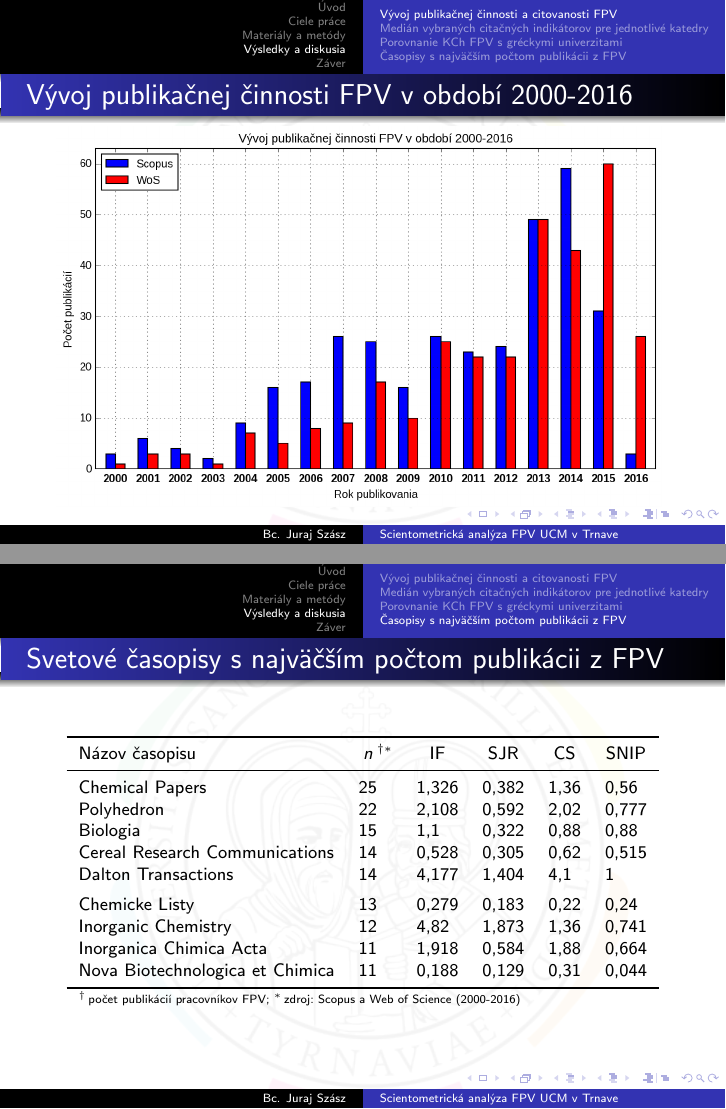
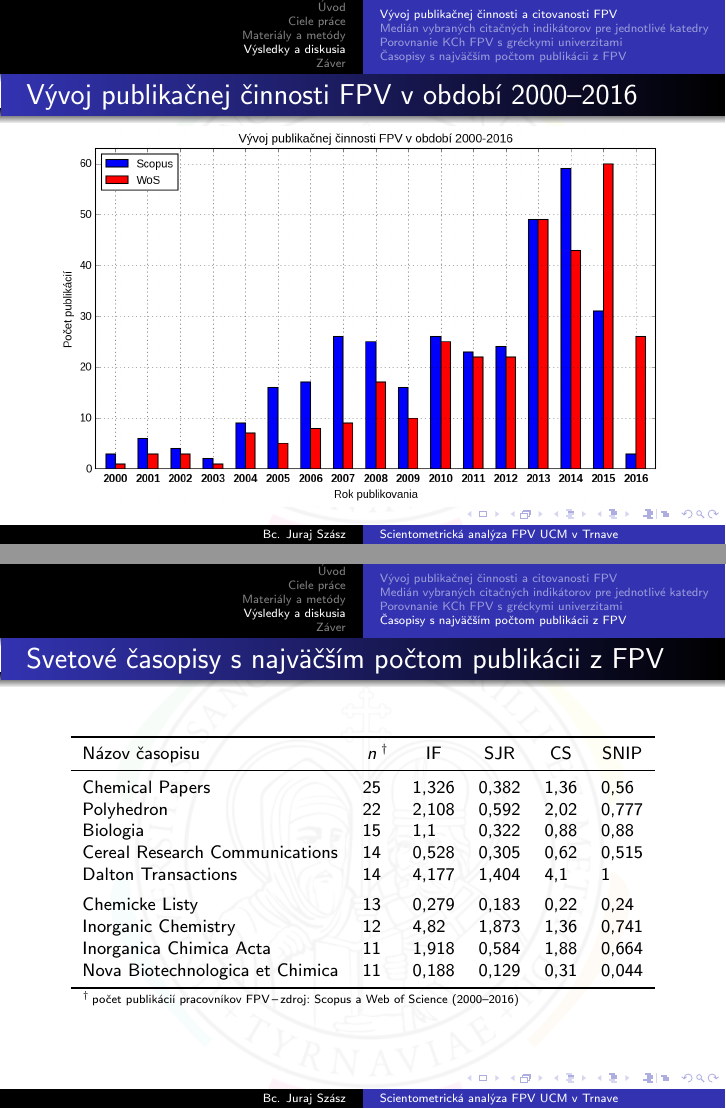
Before and after one commit to sars1492/diplomovka-prezentacia, LaTeX slides (diplomovka-prezentacia.tex): pages 13 and 19 of 27, joined at a grey line. Compiled offline with pdfLaTeX.

Commit message:
Merge asterisk with dagger and fix dashes
It doesn't look good when the same item uses both dagger and asterisk
marker.  I added source reference to the field description.  Meanwhile I
noticed that some dashes are being incorectly written as hyphens, so I
fixed them all.

```diff
--- a/diplomovka-prezentacia.tex
+++ b/diplomovka-prezentacia.tex
@@ -381,14 +381,14 @@
 %
 % Graf celkoveho poctu publikacii jednotlivých katedier
 %
-\begin{frame}{Vývoj publikačnej činnosti FPV v období 2000-2016}
+\begin{frame}{Vývoj publikačnej činnosti FPV v období 2000--2016}
   \includegraphics[scale=0.5]{plot-all-publications-data.png}
 \end{frame}
 
 %
 % Graf celkoveho poctu citacii jednotlivych katedier
 %
-\begin{frame}{Citovanosť publikácií FPV v období 2000-2016}
+\begin{frame}{Citovanosť publikácií FPV v období 2000--2016}
   \includegraphics[scale=0.5]{plot-all-citations-data.png}
 \end{frame}
 
@@ -482,7 +482,7 @@
     \footnotesize
     \begin{tabular}{lc@{}lcccc}
       \toprule
-      Názov časopisu & $n$&$^{\dagger\ast}$ & IF & SJR & CS & SNIP \\
+      Názov časopisu & $n$&$^{\dagger}$ & IF & SJR & CS & SNIP \\
       \midrule
       Chemical Papers                 & 25& & 1,326           & 0,382 & 1,36           & 0,56\phantom{0} \\
       Polyhedron                      & 22& & 2,108           & 0,592 & 2,02           & 0,777           \\
```
Also changed, not shown: diplomovka-prezentacia.tex (2 more changed lines).
